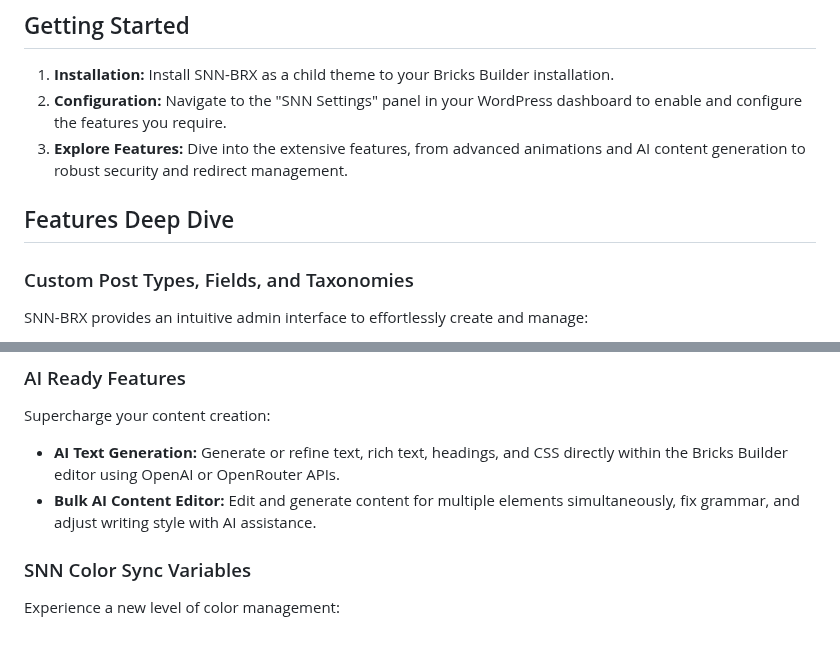
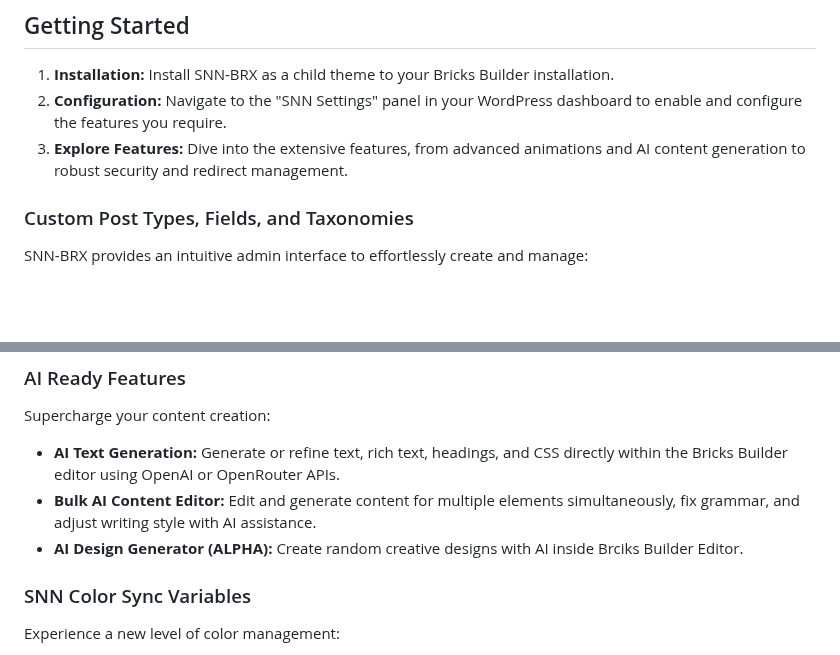
Before and after one commit to sinanisler/snn-brx-child-theme, a Markdown page: README.md, 2 parts joined by grey strips. GitHub-like rendering; blank space fills up the shorter version.

Commit message:
ADD: Introduce AI Design Generator feature in README.md for enhanced design capabilities

```diff
--- a/README.md
+++ b/README.md
@@ -60,7 +60,6 @@ The primary goal behind SNN-BRX is to **achieve a more efficient and simplified
 2.  **Configuration:** Navigate to the "SNN Settings" panel in your WordPress dashboard to enable and configure the features you require.
 3.  **Explore Features:** Dive into the extensive features, from advanced animations and AI content generation to robust security and redirect management.
 
-## Features Deep Dive
 
 ### Custom Post Types, Fields, and Taxonomies
 
@@ -85,6 +84,7 @@ Supercharge your content creation:
 
 *   **AI Text Generation:** Generate or refine text, rich text, headings, and CSS directly within the Bricks Builder editor using OpenAI or OpenRouter APIs.
 *   **Bulk AI Content Editor:** Edit and generate content for multiple elements simultaneously, fix grammar, and adjust writing style with AI assistance.
+*   **AI Design Generator (ALPHA):** Create random creative designs with AI inside Brciks Builder Editor.
 
 ### SNN Color Sync Variables
 
```
